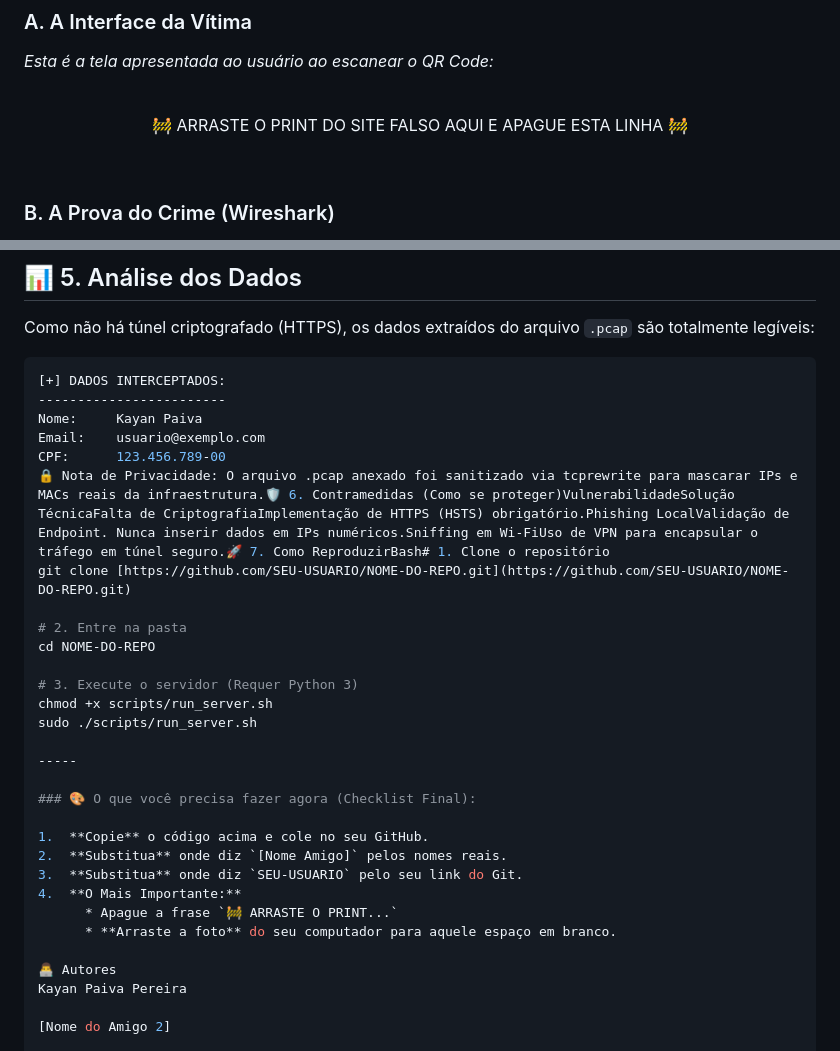
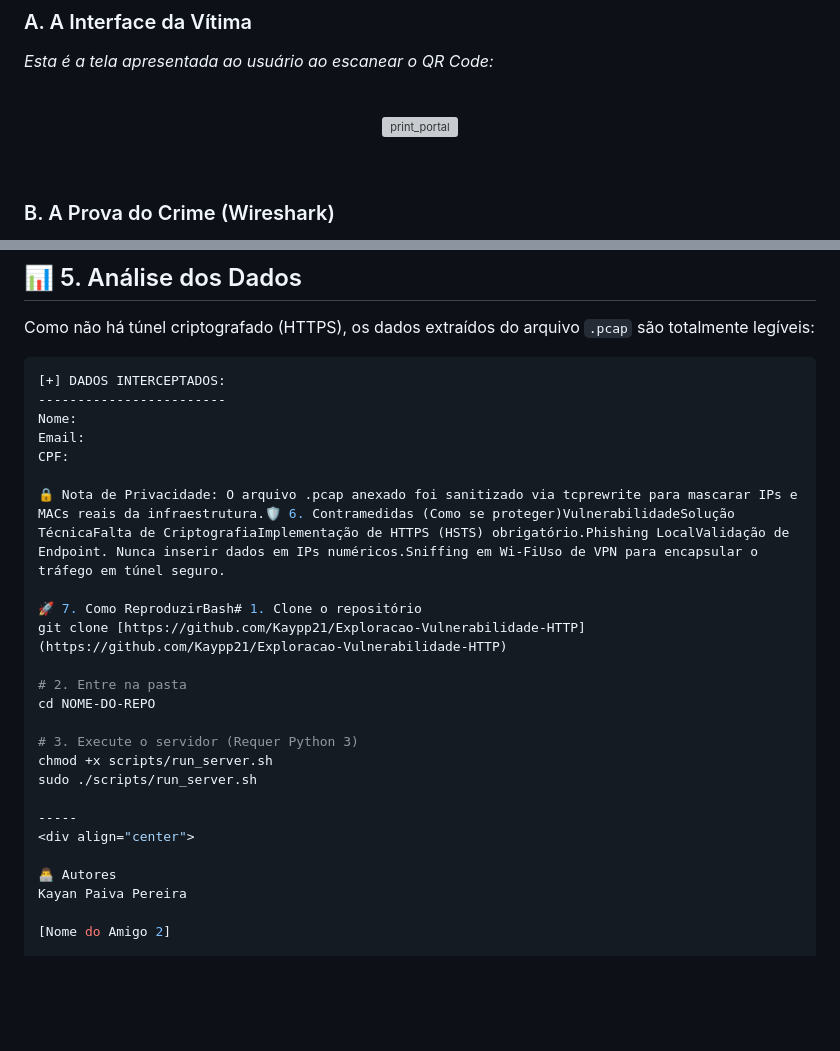
Before and after one commit to Kaypp21/Exploracao-Vulnerabilidade-HTTP, a Markdown page: README.md, 2 parts joined by grey strips. Rendered like a GitHub page; blank space fills up the shorter version; grey boxes are pictures that could not be loaded.

Commit message:
Update README with image and privacy note
Removed placeholder text and added a sample image link in README.

````diff
--- a/README.md
+++ b/README.md
@@ -65,7 +65,7 @@ Para contornar o bloqueio, alteramos o vetor de ataque para **Phishing Assistido
 <div align="center">
 <br>
 
-🚧 ARRASTE O PRINT DO SITE FALSO AQUI E APAGUE ESTA LINHA 🚧
+![print_portal](https://github.com/user-attachments/assets/a27023d7-e74c-4842-b987-c28574f6eef1)
 
 <br>
 </div>
@@ -90,11 +90,14 @@ Como não há túnel criptografado (HTTPS), os dados extraídos do arquivo `.pca
 ```yaml
 [+] DADOS INTERCEPTADOS:
 ------------------------
-Nome:     Kayan Paiva
-Email:    usuario@exemplo.com
-CPF:      123.456.789-00
-🔒 Nota de Privacidade: O arquivo .pcap anexado foi sanitizado via tcprewrite para mascarar IPs e MACs reais da infraestrutura.🛡️ 6. Contramedidas (Como se proteger)VulnerabilidadeSolução TécnicaFalta de CriptografiaImplementação de HTTPS (HSTS) obrigatório.Phishing LocalValidação de Endpoint. Nunca inserir dados em IPs numéricos.Sniffing em Wi-FiUso de VPN para encapsular o tráfego em túnel seguro.🚀 7. Como ReproduzirBash# 1. Clone o repositório
-git clone [https://github.com/SEU-USUARIO/NOME-DO-REPO.git](https://github.com/SEU-USUARIO/NOME-DO-REPO.git)
+Nome:
+Email:
+CPF:
+
+🔒 Nota de Privacidade: O arquivo .pcap anexado foi sanitizado via tcprewrite para mascarar IPs e MACs reais da infraestrutura.🛡️ 6. Contramedidas (Como se proteger)VulnerabilidadeSolução TécnicaFalta de CriptografiaImplementação de HTTPS (HSTS) obrigatório.Phishing LocalValidação de Endpoint. Nunca inserir dados em IPs numéricos.Sniffing em Wi-FiUso de VPN para encapsular o tráfego em túnel seguro.
+
+🚀 7. Como ReproduzirBash# 1. Clone o repositório
+git clone [https://github.com/Kaypp21/Exploracao-Vulnerabilidade-HTTP](https://github.com/Kaypp21/Exploracao-Vulnerabilidade-HTTP)
 
 # 2. Entre na pasta
 cd NOME-DO-REPO
@@ -104,15 +107,7 @@ chmod +x scripts/run_server.sh
 sudo ./scripts/run_server.sh
 
 -----
-
-### 🎨 O que você precisa fazer agora (Checklist Final):
-
-1.  **Copie** o código acima e cole no seu GitHub.
-2.  **Substitua** onde diz `[Nome Amigo]` pelos nomes reais.
-3.  **Substitua** onde diz `SEU-USUARIO` pelo seu link do Git.
-4.  **O Mais Importante:**
-      * Apague a frase `🚧 ARRASTE O PRINT...`
-      * **Arraste a foto** do seu computador para aquele espaço em branco.
+<div align="center">
 
 👨‍💻 Autores
 Kayan Paiva Pereira
````
Also changed, not shown: other parts of README.md (+1 -0 lines).
